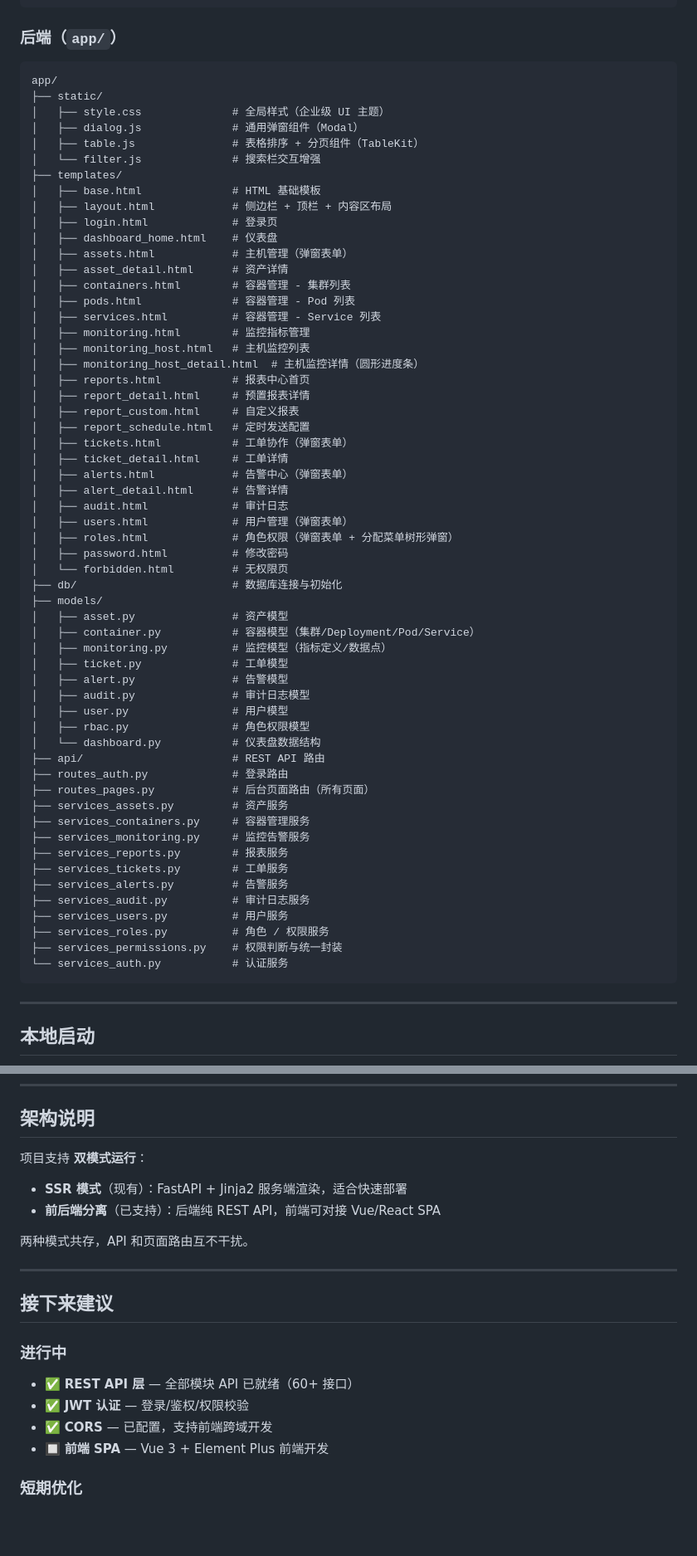
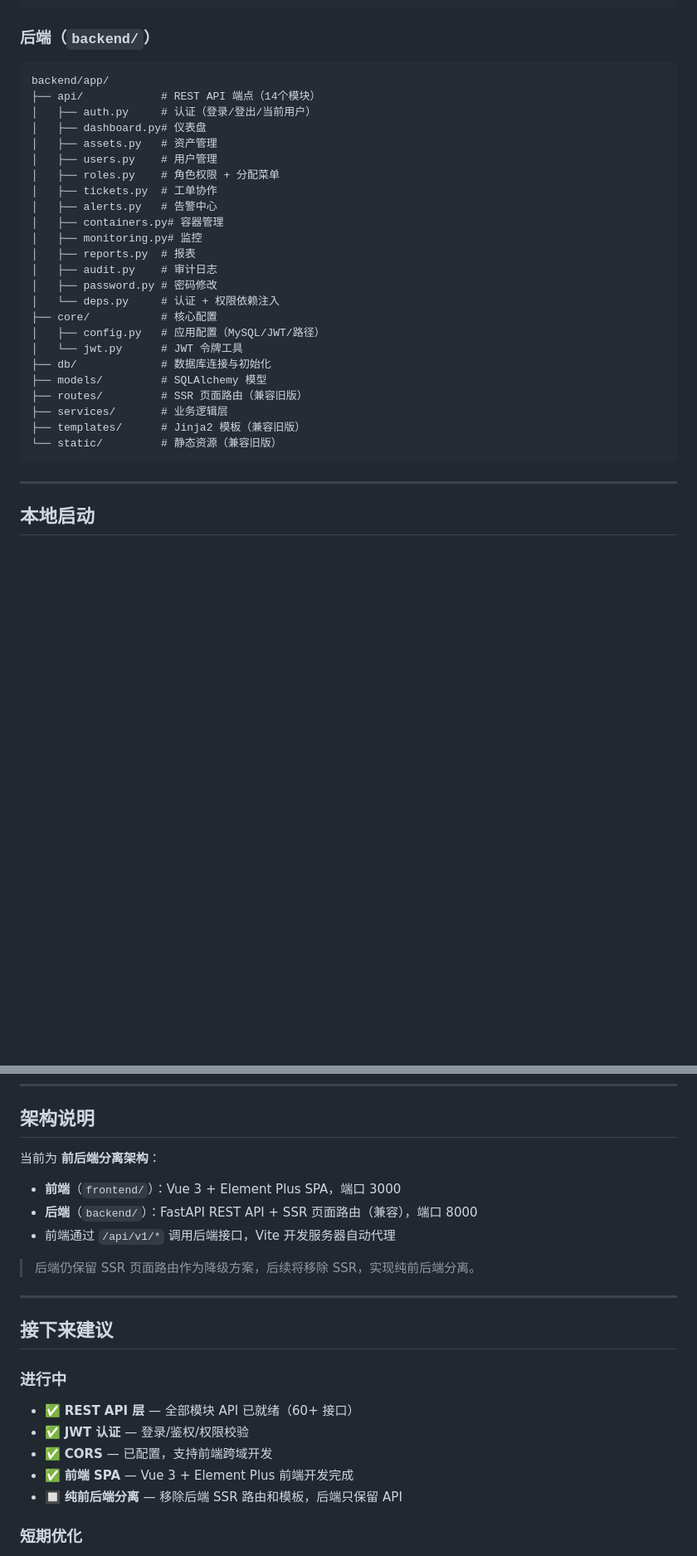
Before and after one commit to ywjie-huang/ops-platform, a Markdown page: README.md, 2 parts joined by grey strips. Shown at 83% size. GitHub-like rendering; blank space fills up the shorter version.

Commit message:
docs: README 更新启动命令 + 架构说明 + 后端目录结构

````diff
--- a/README.md
+++ b/README.md
@@ -234,66 +234,33 @@ frontend/src/
     └── password/           # 修改密码
 ```
 
-### 后端（`app/`）
+### 后端（`backend/`）
 
 ```
-app/
-├── static/
-│   ├── style.css              # 全局样式（企业级 UI 主题）
-│   ├── dialog.js              # 通用弹窗组件（Modal）
-│   ├── table.js               # 表格排序 + 分页组件（TableKit）
-│   └── filter.js              # 搜索栏交互增强
-├── templates/
-│   ├── base.html              # HTML 基础模板
-│   ├── layout.html            # 侧边栏 + 顶栏 + 内容区布局
-│   ├── login.html             # 登录页
-│   ├── dashboard_home.html    # 仪表盘
-│   ├── assets.html            # 主机管理（弹窗表单）
-│   ├── asset_detail.html      # 资产详情
-│   ├── containers.html        # 容器管理 - 集群列表
-│   ├── pods.html              # 容器管理 - Pod 列表
-│   ├── services.html          # 容器管理 - Service 列表
-│   ├── monitoring.html        # 监控指标管理
-│   ├── monitoring_host.html   # 主机监控列表
-│   ├── monitoring_host_detail.html  # 主机监控详情（圆形进度条）
-│   ├── reports.html           # 报表中心首页
-│   ├── report_detail.html     # 预置报表详情
-│   ├── report_custom.html     # 自定义报表
-│   ├── report_schedule.html   # 定时发送配置
-│   ├── tickets.html           # 工单协作（弹窗表单）
-│   ├── ticket_detail.html     # 工单详情
-│   ├── alerts.html            # 告警中心（弹窗表单）
-│   ├── alert_detail.html      # 告警详情
-│   ├── audit.html             # 审计日志
-│   ├── users.html             # 用户管理（弹窗表单）
-│   ├── roles.html             # 角色权限（弹窗表单 + 分配菜单树形弹窗）
-│   ├── password.html          # 修改密码
-│   └── forbidden.html         # 无权限页
-├── db/                        # 数据库连接与初始化
-├── models/
-│   ├── asset.py               # 资产模型
-│   ├── container.py           # 容器模型（集群/Deployment/Pod/Service）
-│   ├── monitoring.py          # 监控模型（指标定义/数据点）
-│   ├── ticket.py              # 工单模型
-│   ├── alert.py               # 告警模型
-│   ├── audit.py               # 审计日志模型
-│   ├── user.py                # 用户模型
-│   ├── rbac.py                # 角色权限模型
-│   └── dashboard.py           # 仪表盘数据结构
-├── api/                       # REST API 路由
-├── routes_auth.py             # 登录路由
-├── routes_pages.py            # 后台页面路由（所有页面）
-├── services_assets.py         # 资产服务
-├── services_containers.py     # 容器管理服务
-├── services_monitoring.py     # 监控告警服务
-├── services_reports.py        # 报表服务
-├── services_tickets.py        # 工单服务
-├── services_alerts.py         # 告警服务
-├── services_audit.py          # 审计日志服务
-├── services_users.py          # 用户服务
-├── services_roles.py          # 角色 / 权限服务
-├── services_permissions.py    # 权限判断与统一封装
-└── services_auth.py           # 认证服务
+backend/app/
+├── api/            # REST API 端点（14个模块）
+│   ├── auth.py     # 认证（登录/登出/当前用户）
+│   ├── dashboard.py# 仪表盘
+│   ├── assets.py   # 资产管理
+│   ├── users.py    # 用户管理
+│   ├── roles.py    # 角色权限 + 分配菜单
+│   ├── tickets.py  # 工单协作
+│   ├── alerts.py   # 告警中心
+│   ├── containers.py# 容器管理
+│   ├── monitoring.py# 监控
+│   ├── reports.py  # 报表
+│   ├── audit.py    # 审计日志
+│   ├── password.py # 密码修改
+│   └── deps.py     # 认证 + 权限依赖注入
+├── core/           # 核心配置
+│   ├── config.py   # 应用配置（MySQL/JWT/路径）
+│   └── jwt.py      # JWT 令牌工具
+├── db/             # 数据库连接与初始化
+├── models/         # SQLAlchemy 模型
+├── routes/         # SSR 页面路由（兼容旧版）
+├── services/       # 业务逻辑层
+├── templates/      # Jinja2 模板（兼容旧版）
+└── static/         # 静态资源（兼容旧版）
 ```
 
 ---
@@ -400,11 +369,12 @@ NODE_ENV=development npx vite --host
 
 ## 架构说明
 
-项目支持 **双模式运行**：
-- **SSR 模式**（现有）：FastAPI + Jinja2 服务端渲染，适合快速部署
-- **前后端分离**（已支持）：后端纯 REST API，前端可对接 Vue/React SPA
+当前为 **前后端分离架构**：
+- **前端**（`frontend/`）：Vue 3 + Element Plus SPA，端口 3000
+- **后端**（`backend/`）：FastAPI REST API + SSR 页面路由（兼容），端口 8000
+- 前端通过 `/api/v1/*` 调用后端接口，Vite 开发服务器自动代理
 
-两种模式共存，API 和页面路由互不干扰。
+> 后端仍保留 SSR 页面路由作为降级方案，后续将移除 SSR，实现纯前后端分离。
 
 ---
 
@@ -415,7 +385,8 @@ NODE_ENV=development npx vite --host
 - ✅ **REST API 层** — 全部模块 API 已就绪（60+ 接口）
 - ✅ **JWT 认证** — 登录/鉴权/权限校验
 - ✅ **CORS** — 已配置，支持前端跨域开发
-- 🔲 **前端 SPA** — Vue 3 + Element Plus 前端开发
+- ✅ **前端 SPA** — Vue 3 + Element Plus 前端开发完成
+- 🔲 **纯前后端分离** — 移除后端 SSR 路由和模板，后端只保留 API
 
 ### 短期优化
 
````
Also changed, not shown: other parts of README.md (+6 -4 lines).
